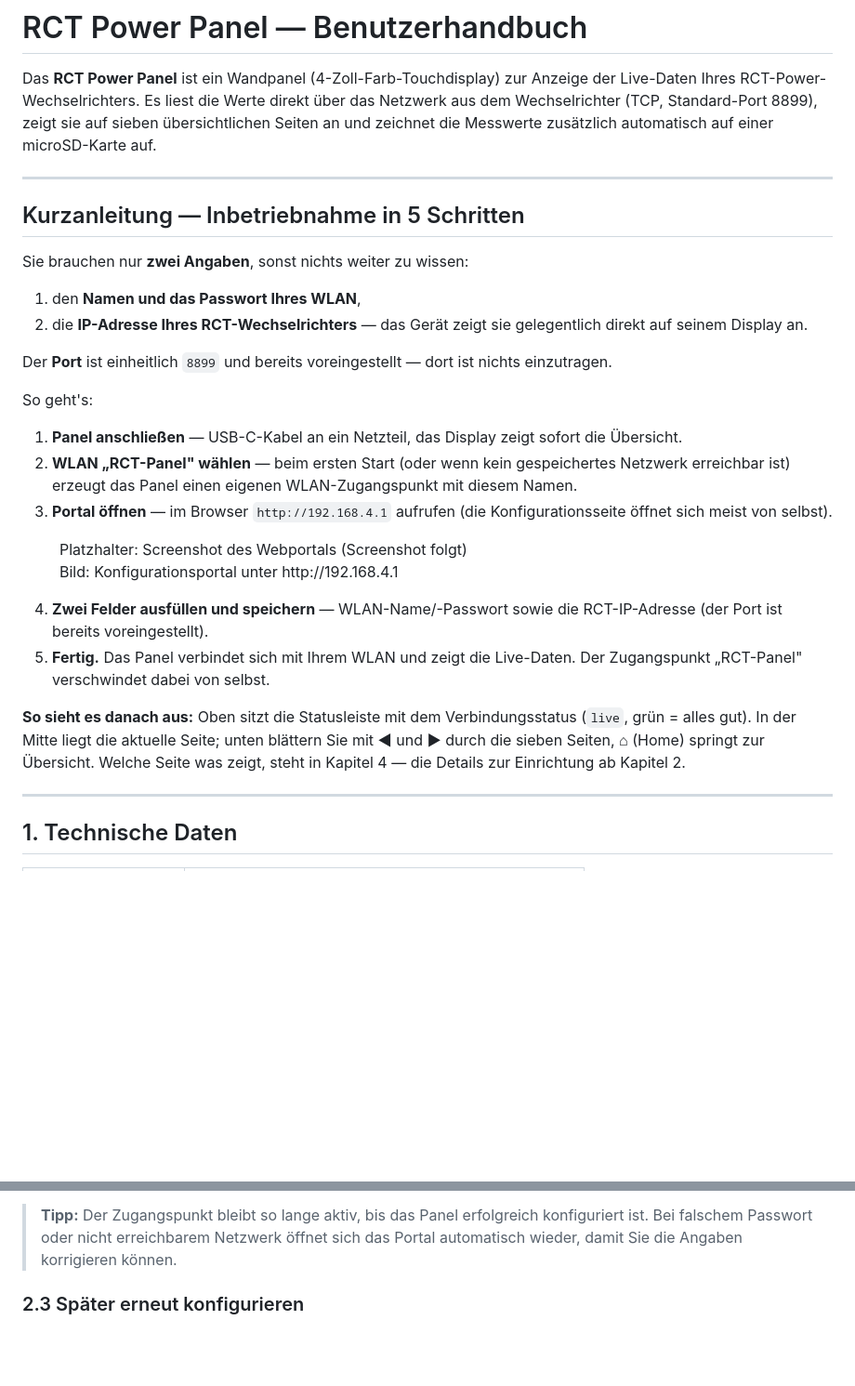
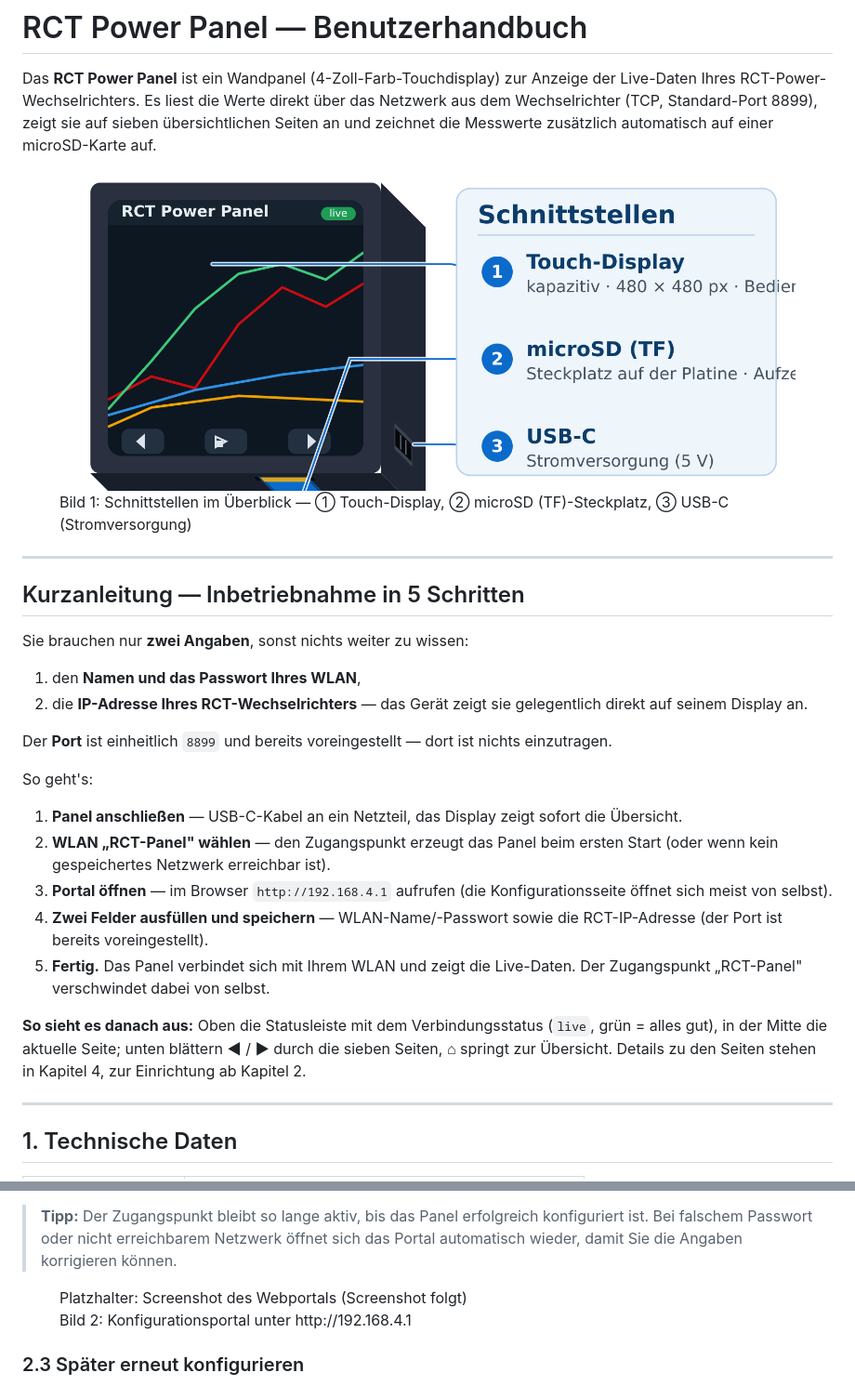
Before and after one commit to fboor/rct-panel, a Markdown page: docs/benutzerhandbuch.md, 2 parts joined by grey strips. Shown at 93% size. GitHub-like rendering; pictures changed too: docs/img/anschluesse.png (added); blank space fills up the shorter version.

Commit message:
docs: label panel interfaces (touch / microSD / USB-C) in a figure on page 1
New SVG illustration (docs/img/anschluesse.svg, rendered 2x to PNG): oblique
panel view with the touch display, the microSD slot on the underside and the
USB-C power port, numbered callouts and a legend. Sits right under the intro
on page 1. The dashed web-portal screenshot placeholder moved to section 2.2
where it belongs; quick start was tightened and still fits page 1 in full.

```diff
--- a/docs/benutzerhandbuch.md
+++ b/docs/benutzerhandbuch.md
@@ -5,6 +5,11 @@ Anzeige der Live-Daten Ihres RCT-Power-Wechselrichters. Es liest die Werte
 direkt über das Netzwerk aus dem Wechselrichter (TCP, Standard-Port 8899),
 zeigt sie auf sieben übersichtlichen Seiten an und zeichnet die Messwerte
 zusätzlich automatisch auf einer microSD-Karte auf.
+
+<figure class="ports-shot">
+  <img src="img/anschluesse.png" alt="Schnittstellen im Überblick: Touch-Display, microSD-Steckplatz, USB-C-Anschluss">
+  <figcaption>Bild 1: Schnittstellen im Überblick — ① Touch-Display, ② microSD (TF)-Steckplatz, ③ USB-C (Stromversorgung)</figcaption>
+</figure>
 
 ---
 
@@ -23,27 +28,19 @@ So geht's:
 
 1. **Panel anschließen** — USB-C-Kabel an ein Netzteil, das Display zeigt
    sofort die Übersicht.
-2. **WLAN „RCT-Panel" wählen** — beim ersten Start (oder wenn kein
-   gespeichertes Netzwerk erreichbar ist) erzeugt das Panel einen eigenen
-   WLAN-Zugangspunkt mit diesem Namen.
+2. **WLAN „RCT-Panel" wählen** — den Zugangspunkt erzeugt das Panel beim
+   ersten Start (oder wenn kein gespeichertes Netzwerk erreichbar ist).
 3. **Portal öffnen** — im Browser `http://192.168.4.1` aufrufen (die
    Konfigurationsseite öffnet sich meist von selbst).
-
-<figure class="portal-shot">
-  <div class="portal-shot-ph">Platzhalter: Screenshot des Webportals (Screenshot folgt)</div>
-  <figcaption>Bild: Konfigurationsportal unter http://192.168.4.1</figcaption>
-</figure>
-
 4. **Zwei Felder ausfüllen und speichern** — WLAN-Name/-Passwort sowie die
    RCT-IP-Adresse (der Port ist bereits voreingestellt).
 5. **Fertig.** Das Panel verbindet sich mit Ihrem WLAN und zeigt die
    Live-Daten. Der Zugangspunkt „RCT-Panel" verschwindet dabei von selbst.
 
-**So sieht es danach aus:** Oben sitzt die Statusleiste mit dem
-Verbindungsstatus (`live`, grün = alles gut). In der Mitte liegt die aktuelle
-Seite; unten blättern Sie mit **◀** und **▶** durch die sieben Seiten, **⌂**
-(Home) springt zur Übersicht. Welche Seite was zeigt, steht in Kapitel 4 —
-die Details zur Einrichtung ab Kapitel 2.
+**So sieht es danach aus:** Oben die Statusleiste mit dem Verbindungsstatus
+(`live`, grün = alles gut), in der Mitte die aktuelle Seite; unten blättern
+**◀** / **▶** durch die sieben Seiten, **⌂** springt zur Übersicht. Details
+zu den Seiten stehen in Kapitel 4, zur Einrichtung ab Kapitel 2.
 
 ---
 
@@ -107,6 +104,11 @@ Bestätigen Sie das Formular. Das Panel speichert die Angaben dauerhaft
 > konfiguriert ist. Bei falschem Passwort oder nicht erreichbarem Netzwerk
 > öffnet sich das Portal automatisch wieder, damit Sie die Angaben
 > korrigieren können.
+
+<figure class="portal-shot">
+  <div class="portal-shot-ph">Platzhalter: Screenshot des Webportals (Screenshot folgt)</div>
+  <figcaption>Bild 2: Konfigurationsportal unter http://192.168.4.1</figcaption>
+</figure>
 
 ### 2.3 Später erneut konfigurieren
 
```
Also changed, not shown: 3 other files.
